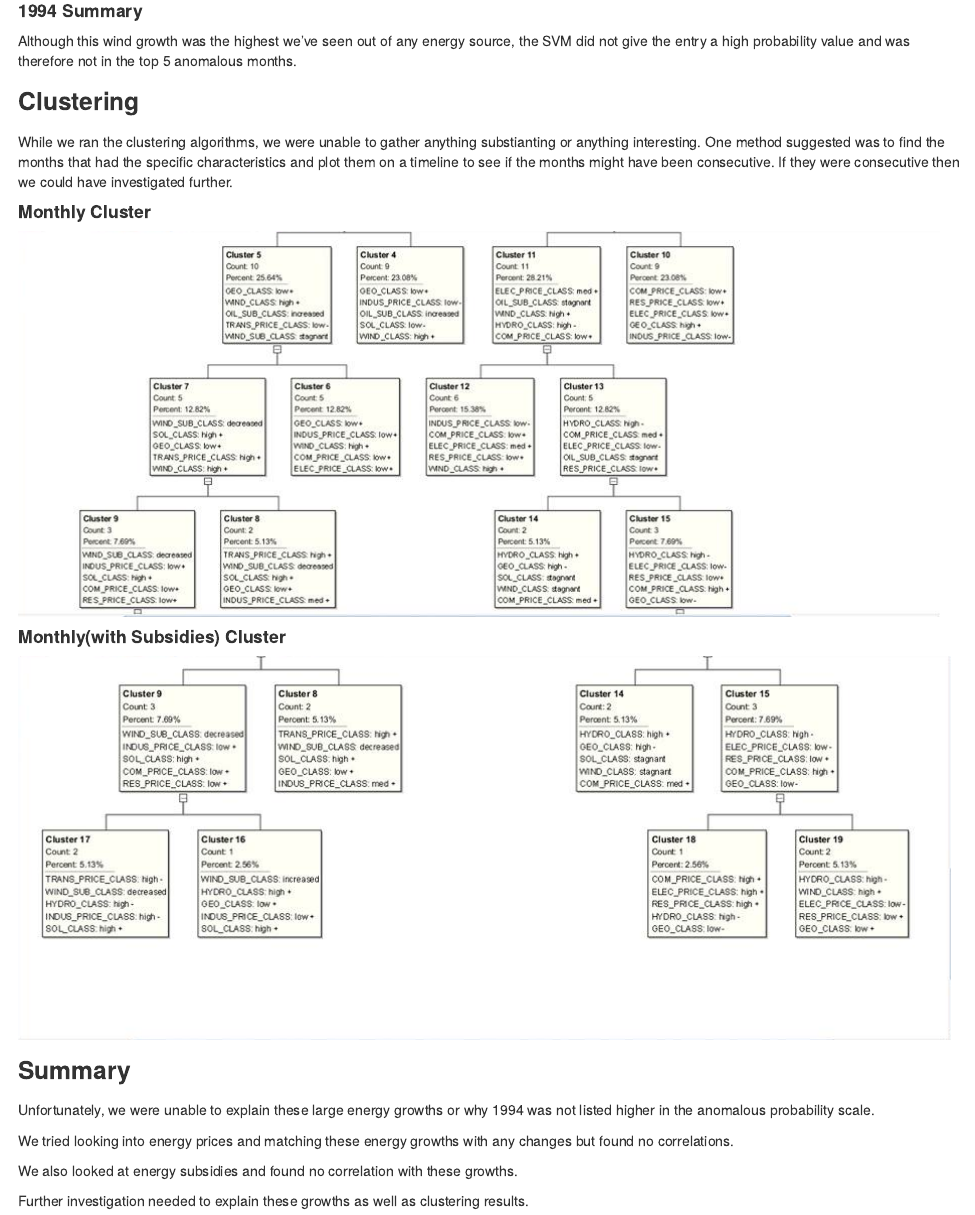
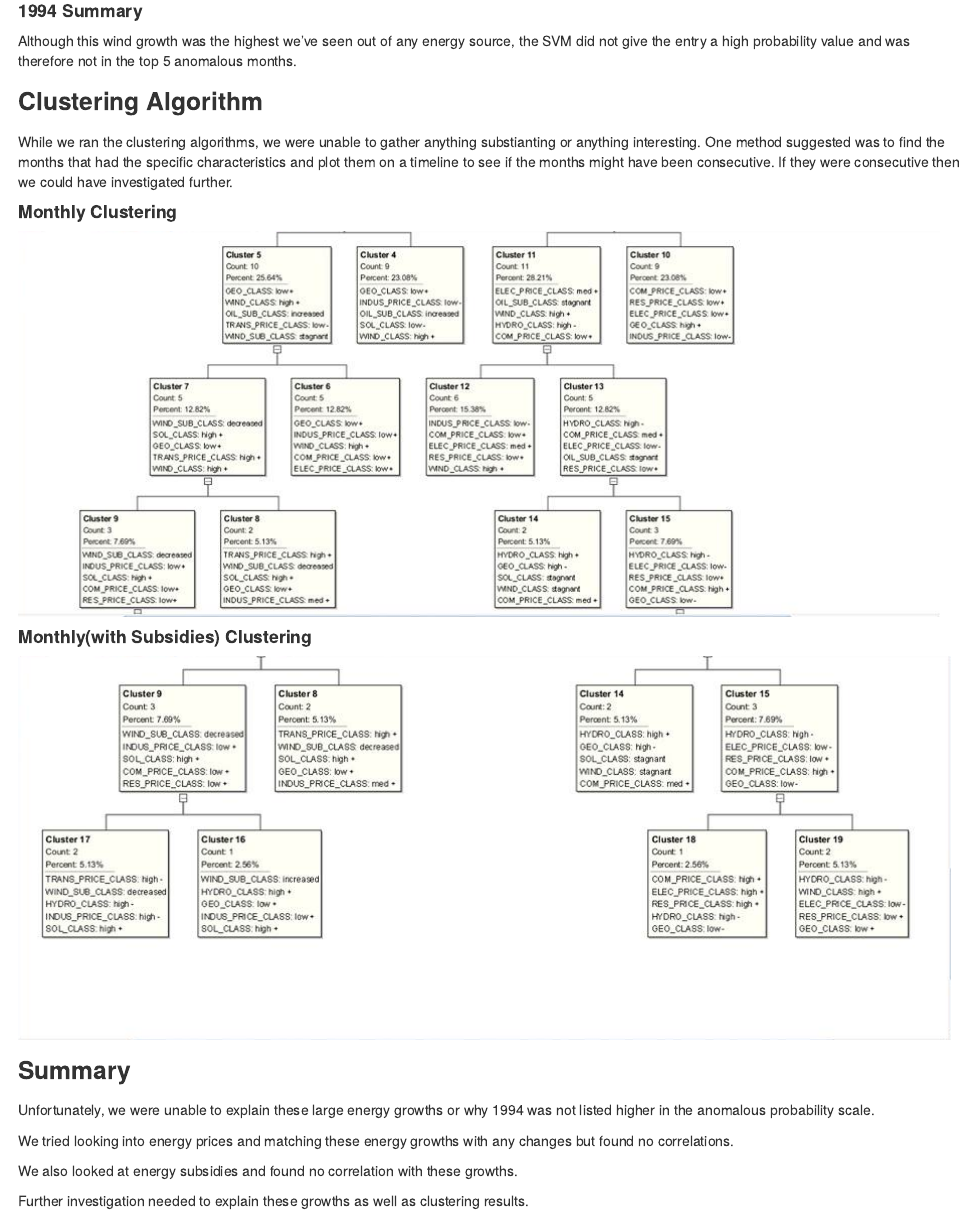
Before and after one commit to jnk91/CS378DataScienceFinal, an R Markdown document (KnitR/USEnergy.Rmd): the page in a window 1100 px wide, from 12080 px down. The pictures show the output file KnitR/USEnergy.html that the author committed with the source, opened offline.

Commit message:
Updated Clustering

```diff
--- a/KnitR/USEnergy.Rmd
+++ b/KnitR/USEnergy.Rmd
@@ -233,19 +233,19 @@ the SVM did not give the entry a high probability value and was therefore not
 in the top 5 anomalous months.
 
 
-###Clustering
+###Clustering Algorithm
   While we ran the clustering algorithms, we were unable to gather anything
 substianting or anything interesting. One method suggested was to find the months
 that had the specific characteristics and plot them on a timeline to see if the
 months might have been consecutive. If they were consecutive then we could have
 investigated further.
 
-####Monthly Cluster
+####Monthly Clustering
 
 ![](./pics/Cluster1.png)
 
 
-####Monthly(with Subsidies) Cluster
+####Monthly(with Subsidies) Clustering
 
 ![](./pics/Cluster2.png)
 
```
Also changed, not shown: KnitR/USEnergy.html.
